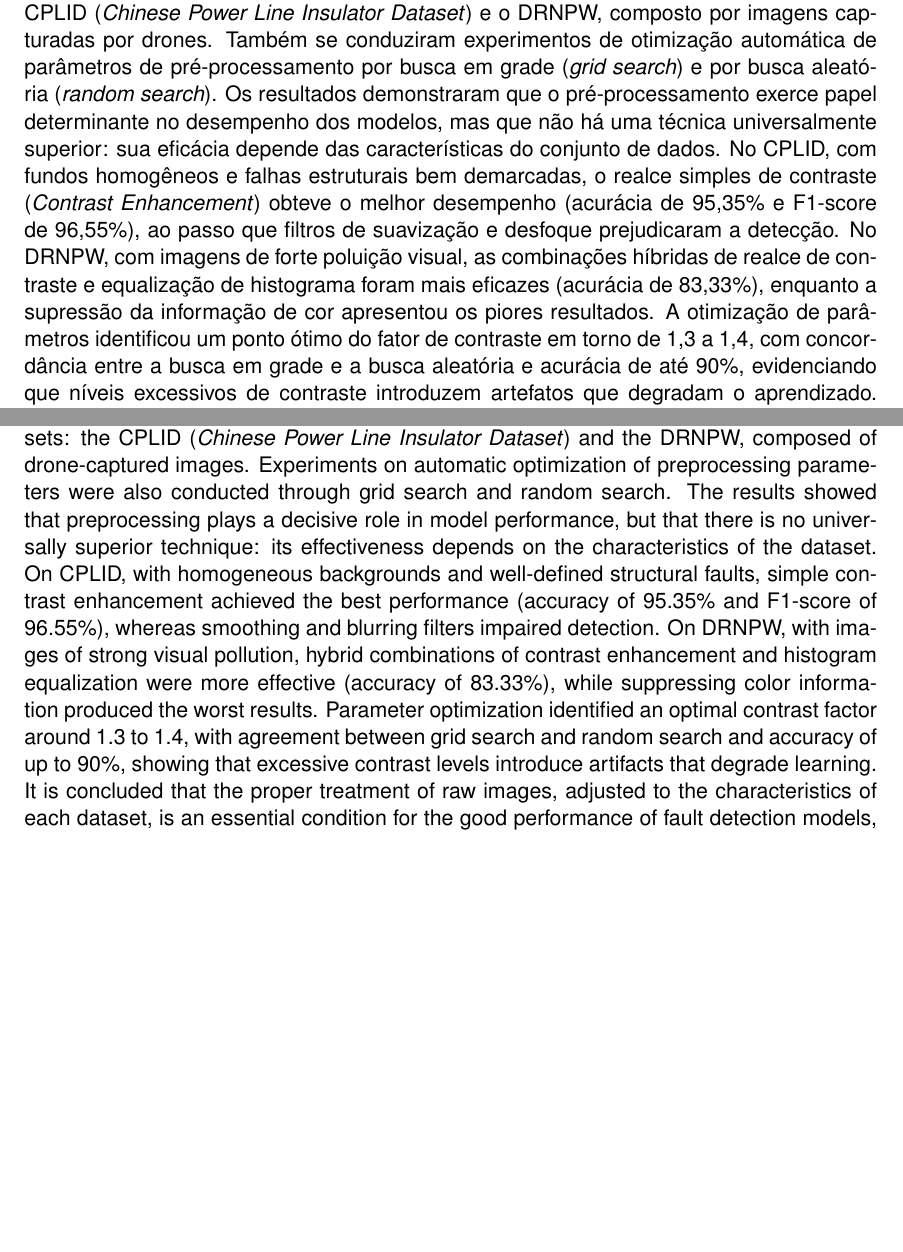
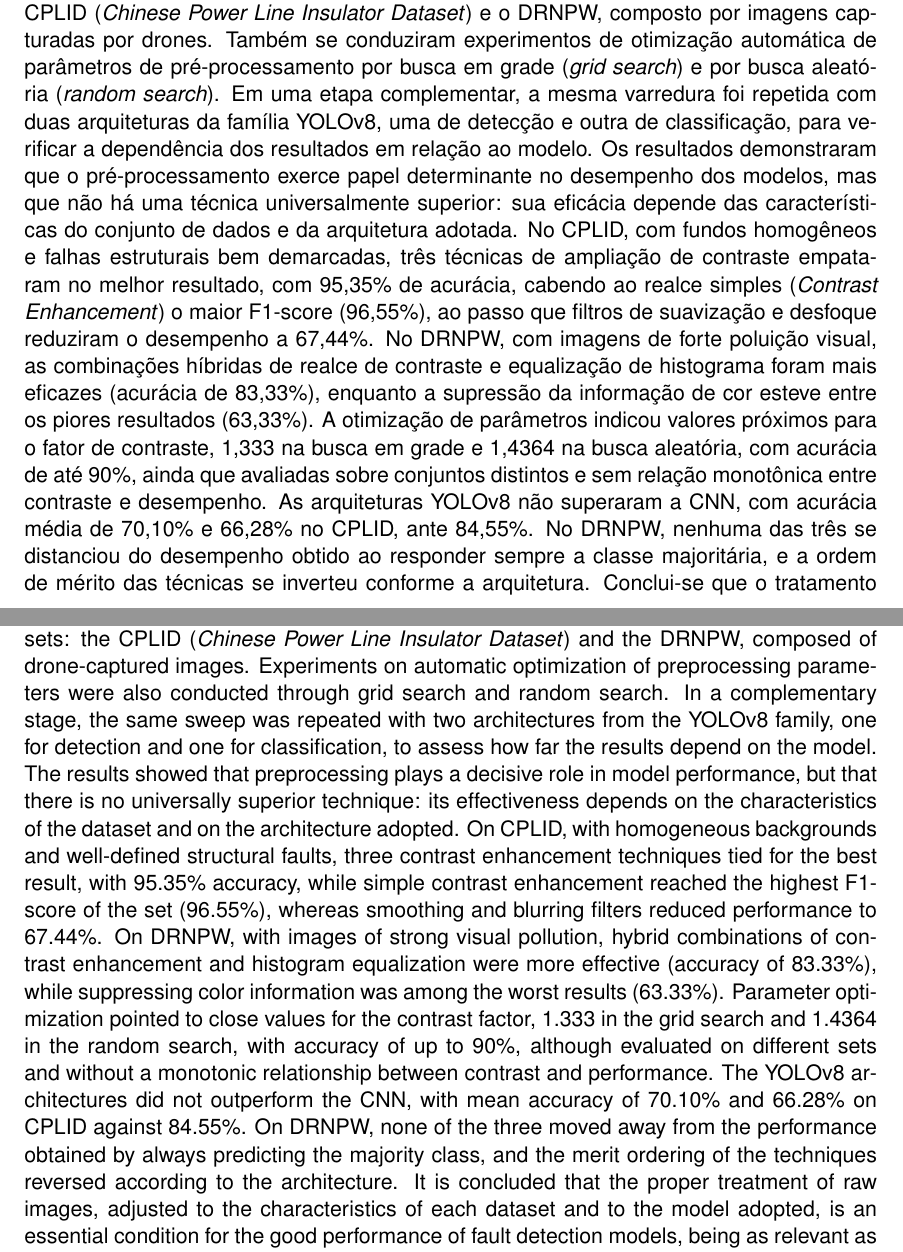
Before and after one commit to luanws/masters-thesis, a LaTeX thesis (documents/main.tex): two parts of pages 4 and 6 of 113 before the commit and two parts of pages 4 and 6 of 114 after it, joined at a grey line, cut so that both start at the same text, the shorter picture padded with empty space. Compiled offline with pdfLaTeX.

Commit message:
ajuste do resumo

```diff
--- a/documents/main.tex
+++ b/documents/main.tex
@@ -125,18 +125,18 @@
 
 % % % % %  RESUMO E PALAVRAS CHAVE DO RESUMO - OBRIGATORIO PARA MDT-UFSM
 \resumo{
-A inspeção de cadeias de isoladores em linhas de transmissão e distribuição de energia depende cada vez mais de sistemas automatizados capazes de detectar e classificar falhas a partir de imagens. Nesse contexto, a escolha das técnicas de processamento de imagem aplicadas antes da etapa de modelagem influencia diretamente o desempenho dos modelos de aprendizado de máquina. Este trabalho teve como objetivo desenvolver uma metodologia sistemática para comparar, selecionar, combinar e aprimorar técnicas de processamento de imagem aplicadas à detecção e à classificação de falhas em cadeias de isoladores. A metodologia foi estruturada de forma iterativa e modular, contemplando a seleção e a validação do conjunto de dados, o pré-processamento, o ajuste automático de parâmetros, a escolha e a construção do modelo, o treinamento e a avaliação. Como métricas de avaliação, adotaram-se a acurácia, o F1-score e o tempo de processamento. Para validar a metodologia, avaliou-se o impacto de diferentes técnicas de pré-processamento, aplicadas de forma isolada e híbrida, sobre o desempenho de uma Rede Neural Convolucional (CNN), utilizando dois conjuntos de dados de inspeção de infraestrutura elétrica: o CPLID (\textit{Chinese Power Line Insulator Dataset}) e o DRNPW, composto por imagens capturadas por drones. Também se conduziram experimentos de otimização automática de parâmetros de pré-processamento por busca em grade (\textit{grid search}) e por busca aleatória (\textit{random search}). Os resultados demonstraram que o pré-processamento exerce papel determinante no desempenho dos modelos, mas que não há uma técnica universalmente superior: sua eficácia depende das características do conjunto de dados. No CPLID, com fundos homogêneos e falhas estruturais bem demarcadas, o realce simples de contraste (\textit{Contrast Enhancement}) obteve o melhor desempenho (acurácia de 95,35\% e F1-score de 96,55\%), ao passo que filtros de suavização e desfoque prejudicaram a detecção. No DRNPW, com imagens de forte poluição visual, as combinações híbridas de realce de contraste e equalização de histograma foram mais eficazes (acurácia de 83,33\%), enquanto a supressão da informação de cor apresentou os piores resultados. A otimização de parâmetros identificou um ponto ótimo do fator de contraste em torno de 1,3 a 1,4, com concordância entre a busca em grade e a busca aleatória e acurácia de até 90\%, evidenciando que níveis excessivos de contraste introduzem artefatos que degradam o aprendizado. Conclui-se que o tratamento adequado das imagens brutas, ajustado às características de cada conjunto de dados, é condição essencial para o bom desempenho dos modelos de detecção de falhas, sendo tão relevante quanto a escolha da arquitetura da rede neural.
+A inspeção de cadeias de isoladores em linhas de transmissão e distribuição de energia depende cada vez mais de sistemas automatizados capazes de detectar e classificar falhas a partir de imagens. Nesse contexto, a escolha das técnicas de processamento de imagem aplicadas antes da etapa de modelagem influencia diretamente o desempenho dos modelos de aprendizado de máquina. Este trabalho teve como objetivo desenvolver uma metodologia sistemática para comparar, selecionar, combinar e aprimorar técnicas de processamento de imagem aplicadas à detecção e à classificação de falhas em cadeias de isoladores. A metodologia foi estruturada de forma iterativa e modular, contemplando a seleção e a validação do conjunto de dados, o pré-processamento, o ajuste automático de parâmetros, a escolha e a construção do modelo, o treinamento e a avaliação. Como métricas de avaliação, adotaram-se a acurácia, o F1-score e o tempo de processamento. Para validar a metodologia, avaliou-se o impacto de diferentes técnicas de pré-processamento, aplicadas de forma isolada e híbrida, sobre o desempenho de uma Rede Neural Convolucional (CNN), utilizando dois conjuntos de dados de inspeção de infraestrutura elétrica: o CPLID (\textit{Chinese Power Line Insulator Dataset}) e o DRNPW, composto por imagens capturadas por drones. Também se conduziram experimentos de otimização automática de parâmetros de pré-processamento por busca em grade (\textit{grid search}) e por busca aleatória (\textit{random search}). Em uma etapa complementar, a mesma varredura foi repetida com duas arquiteturas da família YOLOv8, uma de detecção e outra de classificação, para verificar a dependência dos resultados em relação ao modelo. Os resultados demonstraram que o pré-processamento exerce papel determinante no desempenho dos modelos, mas que não há uma técnica universalmente superior: sua eficácia depende das características do conjunto de dados e da arquitetura adotada. No CPLID, com fundos homogêneos e falhas estruturais bem demarcadas, três técnicas de ampliação de contraste empataram no melhor resultado, com 95,35\% de acurácia, cabendo ao realce simples (\textit{Contrast Enhancement}) o maior F1-score (96,55\%), ao passo que filtros de suavização e desfoque reduziram o desempenho a 67,44\%. No DRNPW, com imagens de forte poluição visual, as combinações híbridas de realce de contraste e equalização de histograma foram mais eficazes (acurácia de 83,33\%), enquanto a supressão da informação de cor esteve entre os piores resultados (63,33\%). A otimização de parâmetros indicou valores próximos para o fator de contraste, 1,333 na busca em grade e 1,4364 na busca aleatória, com acurácia de até 90\%, ainda que avaliadas sobre conjuntos distintos e sem relação monotônica entre contraste e desempenho. As arquiteturas YOLOv8 não superaram a CNN, com acurácia média de 70,10\% e 66,28\% no CPLID, ante 84,55\%. No DRNPW, nenhuma das três se distanciou do desempenho obtido ao responder sempre a classe majoritária, e a ordem de mérito das técnicas se inverteu conforme a arquitetura. Conclui-se que o tratamento adequado das imagens brutas, ajustado às características de cada conjunto de dados e ao modelo adotado, é condição essencial para o bom desempenho dos modelos de detecção de falhas, sendo tão relevante quanto a escolha da arquitetura da rede neural.
 }
-\palavrachave{Processamento de Imagens. Redes Neurais Convolucionais. Aprendizado de Máquina. Detecção de Falhas. Cadeias de Isoladores. Pré-processamento de Imagens. Otimização de Parâmetros.}
+\palavrachave{Processamento de Imagens. Redes Neurais Convolucionais. Aprendizado de Máquina. Detecção de Falhas. Cadeias de Isoladores. Pré-processamento de Imagens. Otimização de Parâmetros. Detecção de Objetos.}
 % "... deverão constar, no mínimo, três palavras-chave, iniciadas em
 % letras maiúsculas, cada termo separado dos demais por ponto, e
 % finalizadas também por ponto." MDT 2012
 
 % % % % %  ABSTRACT E PALAVRAS CHAVE DO RESUMO - OBRIGATORIO PARA MDT-UFSM
 \abstract{
-The inspection of insulator strings in power transmission and distribution lines increasingly relies on automated systems capable of detecting and classifying faults from images. In this context, the choice of image processing techniques applied before the modeling stage directly influences the performance of machine learning models. This work aimed to develop a systematic methodology to compare, select, combine, and enhance image processing techniques applied to the detection and classification of faults in insulator strings. The methodology was structured in an iterative and modular way, covering dataset selection and validation, preprocessing, automatic parameter tuning, model selection and construction, training, and evaluation. Accuracy, F1-score, and processing time were adopted as evaluation metrics. To validate the methodology, the impact of different preprocessing techniques, applied both individually and in hybrid form, on the performance of a Convolutional Neural Network (CNN) was assessed using two electrical infrastructure inspection datasets: the CPLID (\textit{Chinese Power Line Insulator Dataset}) and the DRNPW, composed of drone-captured images. Experiments on automatic optimization of preprocessing parameters were also conducted through grid search and random search. The results showed that preprocessing plays a decisive role in model performance, but that there is no universally superior technique: its effectiveness depends on the characteristics of the dataset. On CPLID, with homogeneous backgrounds and well-defined structural faults, simple contrast enhancement achieved the best performance (accuracy of 95.35\% and F1-score of 96.55\%), whereas smoothing and blurring filters impaired detection. On DRNPW, with images of strong visual pollution, hybrid combinations of contrast enhancement and histogram equalization were more effective (accuracy of 83.33\%), while suppressing color information produced the worst results. Parameter optimization identified an optimal contrast factor around 1.3 to 1.4, with agreement between grid search and random search and accuracy of up to 90\%, showing that excessive contrast levels introduce artifacts that degrade learning. It is concluded that the proper treatment of raw images, adjusted to the characteristics of each dataset, is an essential condition for the good performance of fault detection models, being as relevant as the choice of the neural network architecture.
+The inspection of insulator strings in power transmission and distribution lines increasingly relies on automated systems capable of detecting and classifying faults from images. In this context, the choice of image processing techniques applied before the modeling stage directly influences the performance of machine learning models. This work aimed to develop a systematic methodology to compare, select, combine, and enhance image processing techniques applied to the detection and classification of faults in insulator strings. The methodology was structured in an iterative and modular way, covering dataset selection and validation, preprocessing, automatic parameter tuning, model selection and construction, training, and evaluation. Accuracy, F1-score, and processing time were adopted as evaluation metrics. To validate the methodology, the impact of different preprocessing techniques, applied both individually and in hybrid form, on the performance of a Convolutional Neural Network (CNN) was assessed using two electrical infrastructure inspection datasets: the CPLID (\textit{Chinese Power Line Insulator Dataset}) and the DRNPW, composed of drone-captured images. Experiments on automatic optimization of preprocessing parameters were also conducted through grid search and random search. In a complementary stage, the same sweep was repeated with two architectures from the YOLOv8 family, one for detection and one for classification, to assess how far the results depend on the model. The results showed that preprocessing plays a decisive role in model performance, but that there is no universally superior technique: its effectiveness depends on the characteristics of the dataset and on the architecture adopted. On CPLID, with homogeneous backgrounds and well-defined structural faults, three contrast enhancement techniques tied for the best result, with 95.35\% accuracy, while simple contrast enhancement reached the highest F1-score of the set (96.55\%), whereas smoothing and blurring filters reduced performance to 67.44\%. On DRNPW, with images of strong visual pollution, hybrid combinations of contrast enhancement and histogram equalization were more effective (accuracy of 83.33\%), while suppressing color information was among the worst results (63.33\%). Parameter optimization pointed to close values for the contrast factor, 1.333 in the grid search and 1.4364 in the random search, with accuracy of up to 90\%, although evaluated on different sets and without a monotonic relationship between contrast and performance. The YOLOv8 architectures did not outperform the CNN, with mean accuracy of 70.10\% and 66.28\% on CPLID against 84.55\%. On DRNPW, none of the three moved away from the performance obtained by always predicting the majority class, and the merit ordering of the techniques reversed according to the architecture. It is concluded that the proper treatment of raw images, adjusted to the characteristics of each dataset and to the model adopted, is an essential condition for the good performance of fault detection models, being as relevant as the choice of the neural network architecture.
 }
-\keywords{Image Processing. Convolutional Neural Networks. Machine Learning. Fault Detection. Insulator Strings. Image Preprocessing. Parameter Optimization.}
+\keywords{Image Processing. Convolutional Neural Networks. Machine Learning. Fault Detection. Insulator Strings. Image Preprocessing. Parameter Optimization. Object Detection.}
 
 
 % % %  ATIVACAO DE LISTAS E PAGINAS ESPECIAIS
```
